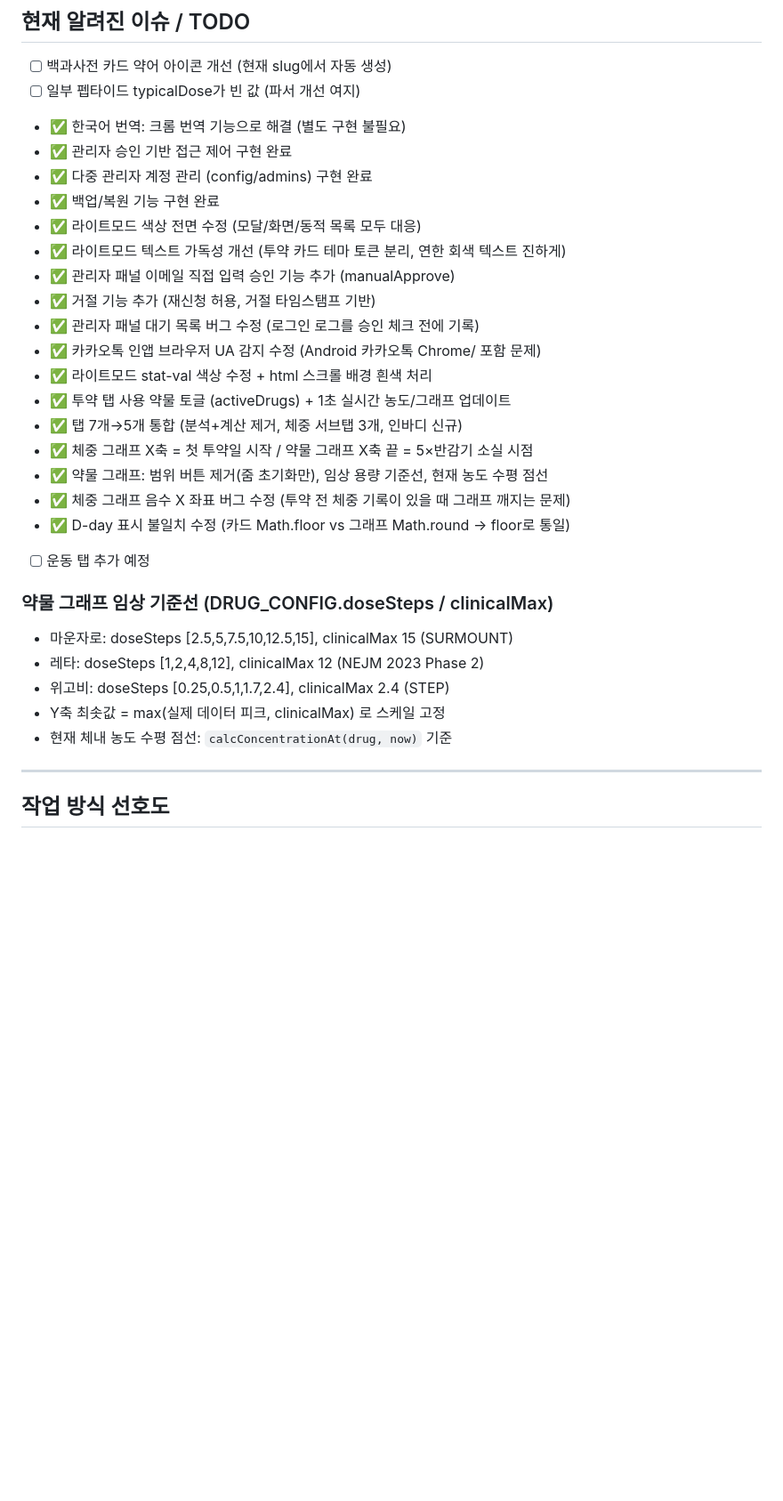
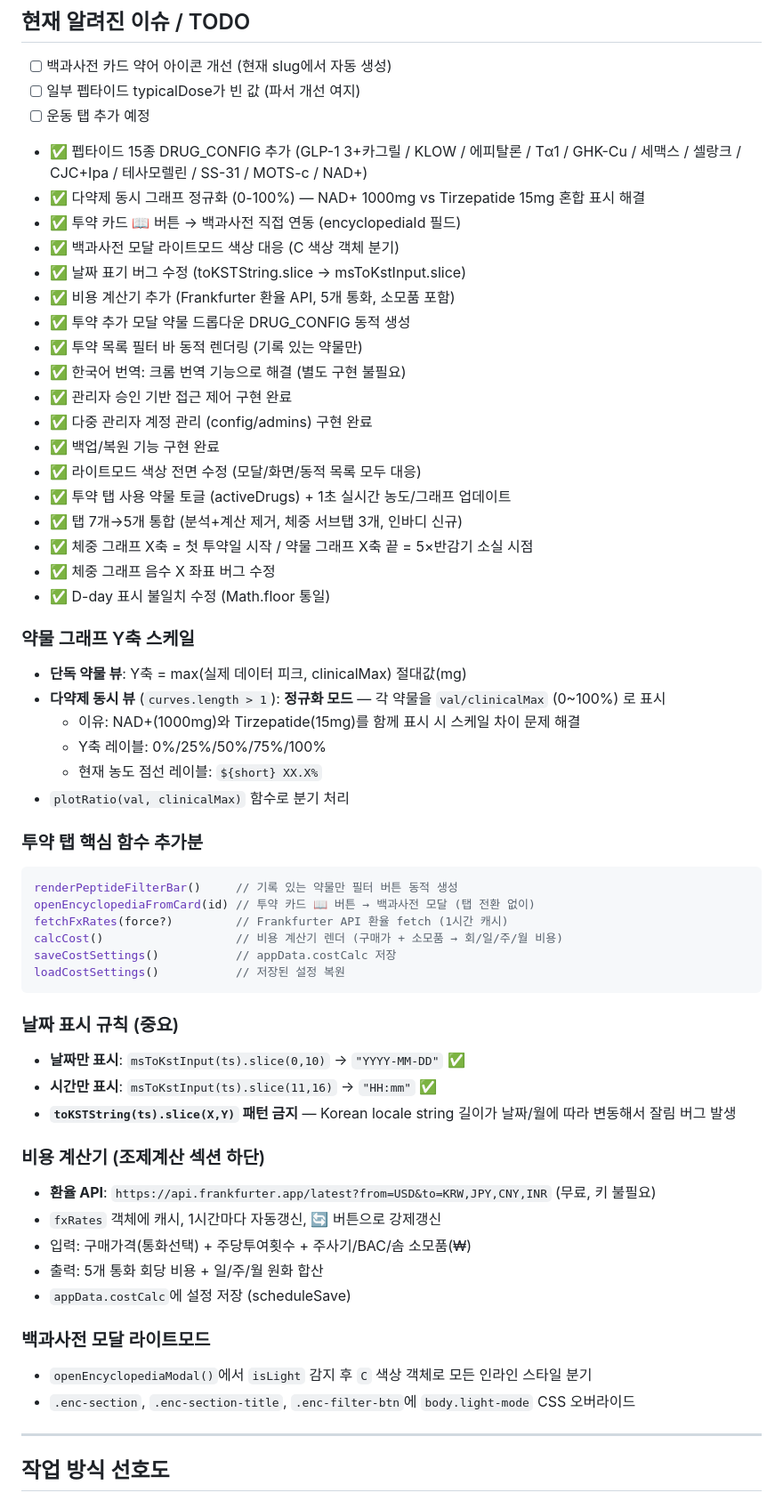
Before and after one commit to goodgodpeptide/goodgodpeptide.github.io, a Markdown page: CLAUDE.md, the part around one of its changes. Shown at 89% size. Rendered like a GitHub page; blank space fills up the shorter version.

Commit message:
docs: CLAUDE.md 업데이트 - 펩타이드 15종/비용계산기/그래프정규화/날짜버그/백과사전연동

````diff
--- a/CLAUDE.md
+++ b/CLAUDE.md
@@ -298,31 +326,59 @@ openEncyclopediaModal(id)  // 상세 정보 바텀시트 모달
 ## 현재 알려진 이슈 / TODO
 - [ ] 백과사전 카드 약어 아이콘 개선 (현재 slug에서 자동 생성)
 - [ ] 일부 펩타이드 typicalDose가 빈 값 (파서 개선 여지)
+- [ ] 운동 탭 추가 예정
+- ✅ 펩타이드 15종 DRUG_CONFIG 추가 (GLP-1 3+카그릴 / KLOW / 에피탈론 / Tα1 / GHK-Cu / 세맥스 / 셀랑크 / CJC+Ipa / 테사모렐린 / SS-31 / MOTS-c / NAD+)
+- ✅ 다약제 동시 그래프 정규화 (0-100%) — NAD+ 1000mg vs Tirzepatide 15mg 혼합 표시 해결
+- ✅ 투약 카드 📖 버튼 → 백과사전 직접 연동 (encyclopediaId 필드)
+- ✅ 백과사전 모달 라이트모드 색상 대응 (C 색상 객체 분기)
+- ✅ 날짜 표기 버그 수정 (toKSTString.slice → msToKstInput.slice)
+- ✅ 비용 계산기 추가 (Frankfurter 환율 API, 5개 통화, 소모품 포함)
+- ✅ 투약 추가 모달 약물 드롭다운 DRUG_CONFIG 동적 생성
+- ✅ 투약 목록 필터 바 동적 렌더링 (기록 있는 약물만)
 - ✅ 한국어 번역: 크롬 번역 기능으로 해결 (별도 구현 불필요)
 - ✅ 관리자 승인 기반 접근 제어 구현 완료
 - ✅ 다중 관리자 계정 관리 (config/admins) 구현 완료
 - ✅ 백업/복원 기능 구현 완료
 - ✅ 라이트모드 색상 전면 수정 (모달/화면/동적 목록 모두 대응)
-- ✅ 라이트모드 텍스트 가독성 개선 (투약 카드 테마 토큰 분리, 연한 회색 텍스트 진하게)
-- ✅ 관리자 패널 이메일 직접 입력 승인 기능 추가 (manualApprove)
-- ✅ 거절 기능 추가 (재신청 허용, 거절 타임스탬프 기반)
-- ✅ 관리자 패널 대기 목록 버그 수정 (로그인 로그를 승인 체크 전에 기록)
-- ✅ 카카오톡 인앱 브라우저 UA 감지 수정 (Android 카카오톡 Chrome/ 포함 문제)
-- ✅ 라이트모드 stat-val 색상 수정 + html 스크롤 배경 흰색 처리
 - ✅ 투약 탭 사용 약물 토글 (activeDrugs) + 1초 실시간 농도/그래프 업데이트
 - ✅ 탭 7개→5개 통합 (분석+계산 제거, 체중 서브탭 3개, 인바디 신규)
 - ✅ 체중 그래프 X축 = 첫 투약일 시작 / 약물 그래프 X축 끝 = 5×반감기 소실 시점
-- ✅ 약물 그래프: 범위 버튼 제거(줌 초기화만), 임상 용량 기준선, 현재 농도 수평 점선
-- ✅ 체중 그래프 음수 X 좌표 버그 수정 (투약 전 체중 기록이 있을 때 그래프 깨지는 문제)
-- ✅ D-day 표시 불일치 수정 (카드 Math.floor vs 그래프 Math.round → floor로 통일)
-- [ ] 운동 탭 추가 예정
+- ✅ 체중 그래프 음수 X 좌표 버그 수정
+- ✅ D-day 표시 불일치 수정 (Math.floor 통일)
 
-### 약물 그래프 임상 기준선 (DRUG_CONFIG.doseSteps / clinicalMax)
-- 마운자로: doseSteps [2.5,5,7.5,10,12.5,15], clinicalMax 15 (SURMOUNT)
-- 레타: doseSteps [1,2,4,8,12], clinicalMax 12 (NEJM 2023 Phase 2)
-- 위고비: doseSteps [0.25,0.5,1,1.7,2.4], clinicalMax 2.4 (STEP)
-- Y축 최솟값 = max(실제 데이터 피크, clinicalMax) 로 스케일 고정
-- 현재 체내 농도 수평 점선: `calcConcentrationAt(drug, now)` 기준
+### 약물 그래프 Y축 스케일
+- **단독 약물 뷰**: Y축 = max(실제 데이터 피크, clinicalMax) 절대값(mg)
+- **다약제 동시 뷰** (`curves.length > 1`): **정규화 모드** — 각 약물을 `val/clinicalMax` (0~100%) 로 표시
+  - 이유: NAD+(1000mg)와 Tirzepatide(15mg)를 함께 표시 시 스케일 차이 문제 해결
+  - Y축 레이블: 0%/25%/50%/75%/100%
+  - 현재 농도 점선 레이블: `${short} XX.X%`
+- `plotRatio(val, clinicalMax)` 함수로 분기 처리
+
+### 투약 탭 핵심 함수 추가분
+```js
+renderPeptideFilterBar()     // 기록 있는 약물만 필터 버튼 동적 생성
+openEncyclopediaFromCard(id) // 투약 카드 📖 버튼 → 백과사전 모달 (탭 전환 없이)
+fetchFxRates(force?)         // Frankfurter API 환율 fetch (1시간 캐시)
+calcCost()                   // 비용 계산기 렌더 (구매가 + 소모품 → 회/일/주/월 비용)
+saveCostSettings()           // appData.costCalc 저장
+loadCostSettings()           // 저장된 설정 복원
+```
+
+### 날짜 표시 규칙 (중요)
+- **날짜만 표시**: `msToKstInput(ts).slice(0,10)` → `"YYYY-MM-DD"` ✅
+- **시간만 표시**: `msToKstInput(ts).slice(11,16)` → `"HH:mm"` ✅
+- **`toKSTString(ts).slice(X,Y)` 패턴 금지** — Korean locale string 길이가 날짜/월에 따라 변동해서 잘림 버그 발생
+
+### 비용 계산기 (조제계산 섹션 하단)
+- **환율 API**: `https://api.frankfurter.app/latest?from=USD&to=KRW,JPY,CNY,INR` (무료, 키 불필요)
+- `fxRates` 객체에 캐시, 1시간마다 자동갱신, 🔄 버튼으로 강제갱신
+- 입력: 구매가격(통화선택) + 주당투여횟수 + 주사기/BAC/솜 소모품(₩)
+- 출력: 5개 통화 회당 비용 + 일/주/월 원화 합산
+- `appData.costCalc`에 설정 저장 (scheduleSave)
+
+### 백과사전 모달 라이트모드
+- `openEncyclopediaModal()`에서 `isLight` 감지 후 `C` 색상 객체로 모든 인라인 스타일 분기
+- `.enc-section`, `.enc-section-title`, `.enc-filter-btn`에 `body.light-mode` CSS 오버라이드
 
 ---
 
````
Also changed, not shown: other parts of CLAUDE.md (+32 -4 lines).
